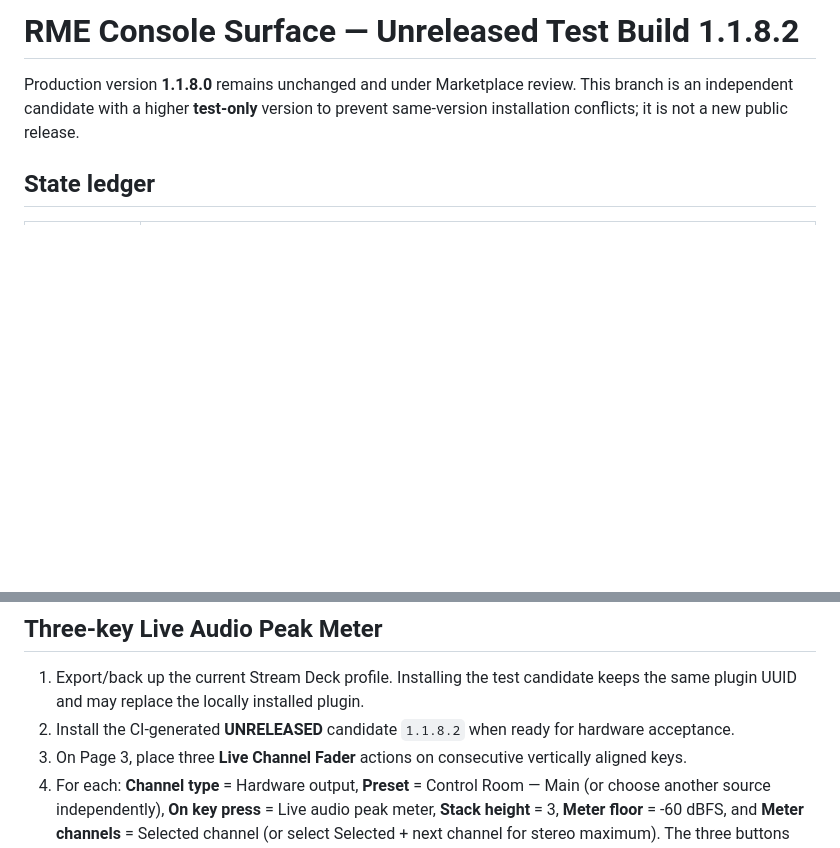
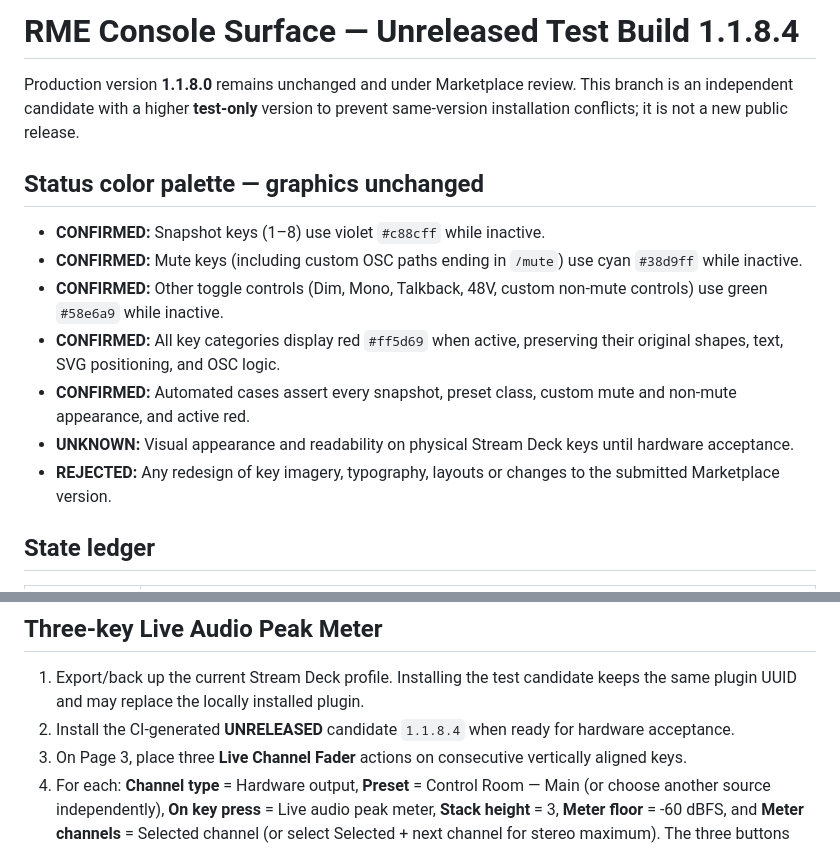
Before and after one commit to kitbrown/rme-controller-macos, a Markdown page: docs/CONSOLE-SURFACE-NEXT.md, 2 parts joined by grey strips. Rendered like a GitHub page; blank space fills up the shorter version.

Commit message:
docs: lock functional key-color categories and unreleased 1.1.8.4 state

```diff
--- a/docs/CONSOLE-SURFACE-NEXT.md
+++ b/docs/CONSOLE-SURFACE-NEXT.md
@@ -1,6 +1,16 @@
-# RME Console Surface — Unreleased Test Build 1.1.8.2
+# RME Console Surface — Unreleased Test Build 1.1.8.4
 
 Production version **1.1.8.0** remains unchanged and under Marketplace review. This branch is an independent candidate with a higher **test-only** version to prevent same-version installation conflicts; it is not a new public release.
+
+## Status color palette — graphics unchanged
+
+- **CONFIRMED:** Snapshot keys (1–8) use violet `#c88cff` while inactive.
+- **CONFIRMED:** Mute keys (including custom OSC paths ending in `/mute`) use cyan `#38d9ff` while inactive.
+- **CONFIRMED:** Other toggle controls (Dim, Mono, Talkback, 48V, custom non-mute controls) use green `#58e6a9` while inactive.
+- **CONFIRMED:** All key categories display red `#ff5d69` when active, preserving their original shapes, text, SVG positioning, and OSC logic.
+- **CONFIRMED:** Automated cases assert every snapshot, preset class, custom mute and non-mute appearance, and active red.
+- **UNKNOWN:** Visual appearance and readability on physical Stream Deck keys until hardware acceptance.
+- **REJECTED:** Any redesign of key imagery, typography, layouts or changes to the submitted Marketplace version.
 
 ## State ledger
 
@@ -29,7 +39,7 @@ The meter depends on real streaming level feedback; static fader-state replies a
 ## Three-key Live Audio Peak Meter
 
 1. Export/back up the current Stream Deck profile. Installing the test candidate keeps the same plugin UUID and may replace the locally installed plugin.
-2. Install the CI-generated **UNRELEASED** candidate `1.1.8.2` when ready for hardware acceptance.
+2. Install the CI-generated **UNRELEASED** candidate `1.1.8.4` when ready for hardware acceptance.
 3. On Page 3, place three **Live Channel Fader** actions on consecutive vertically aligned keys.
 4. For each: **Channel type** = Hardware output, **Preset** = Control Room — Main (or choose another source independently), **On key press** = Live audio peak meter, **Stack height** = 3, **Meter floor** = -60 dBFS, and **Meter channels** = Selected channel (or select Selected + next channel for stereo maximum). The three buttons must use matching source, meter floor, channels and transport settings.
 5. Set **Position in stack** to **3 top, 2 middle, 1 bottom**.
```
